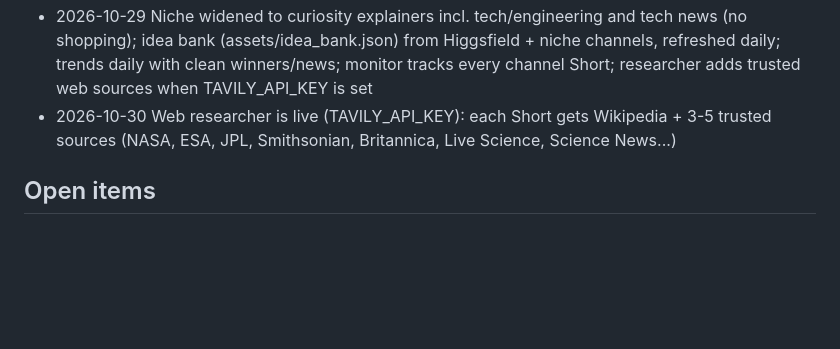
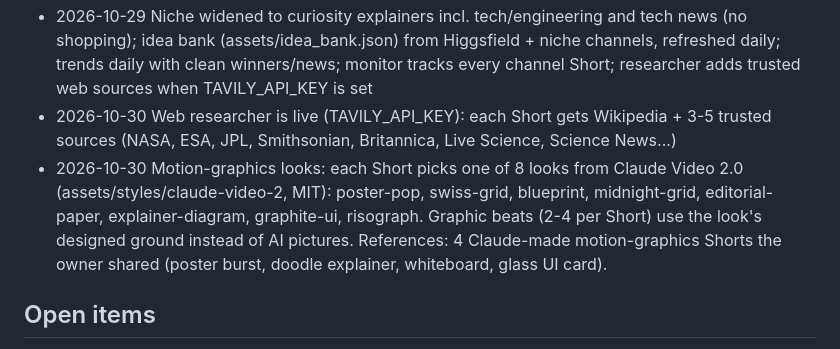
Before and after one commit to bsaisuryacharan/agentshift-shorts, a Markdown page: state/chat/memory.md, the part around the change. GitHub-like rendering; blank space fills up the shorter version.

Commit message:
memory: - 2026-10-30 Motion-graphics looks: each Short picks one of

```diff
--- a/state/chat/memory.md
+++ b/state/chat/memory.md
@@ -32,6 +32,7 @@
 - 2026-10-29 Telegram progress now streams Claude's thinking, each step's result and a live answer preview
 - 2026-10-29 Niche widened to curiosity explainers incl. tech/engineering and tech news (no shopping); idea bank (assets/idea_bank.json) from Higgsfield + niche channels, refreshed daily; trends daily with clean winners/news; monitor tracks every channel Short; researcher adds trusted web sources when TAVILY_API_KEY is set
 - 2026-10-30 Web researcher is live (TAVILY_API_KEY): each Short gets Wikipedia + 3-5 trusted sources (NASA, ESA, JPL, Smithsonian, Britannica, Live Science, Science News...)
+- 2026-10-30 Motion-graphics looks: each Short picks one of 8 looks from Claude Video 2.0 (assets/styles/claude-video-2, MIT): poster-pop, swiss-grid, blueprint, midnight-grid, editorial-paper, explainer-diagram, graphite-ui, risograph. Graphic beats (2-4 per Short) use the look's designed ground instead of AI pictures. References: 4 Claude-made motion-graphics Shorts the owner shared (poster burst, doodle explainer, whiteboard, glass UI card).
 
 ## Open items
 - 2026-10-29 Mariana Trench Short (first judge-approved, "mariana-trench-mystery-a2") is UPLOADED and public: https://youtube.com/watch?v=fvfM8rEDHDM (checked 2026-10-29). Its narration says "22 people have reached these depths" (Wikipedia: 22 crewed descents) - the owner chose to post anyway.
```
